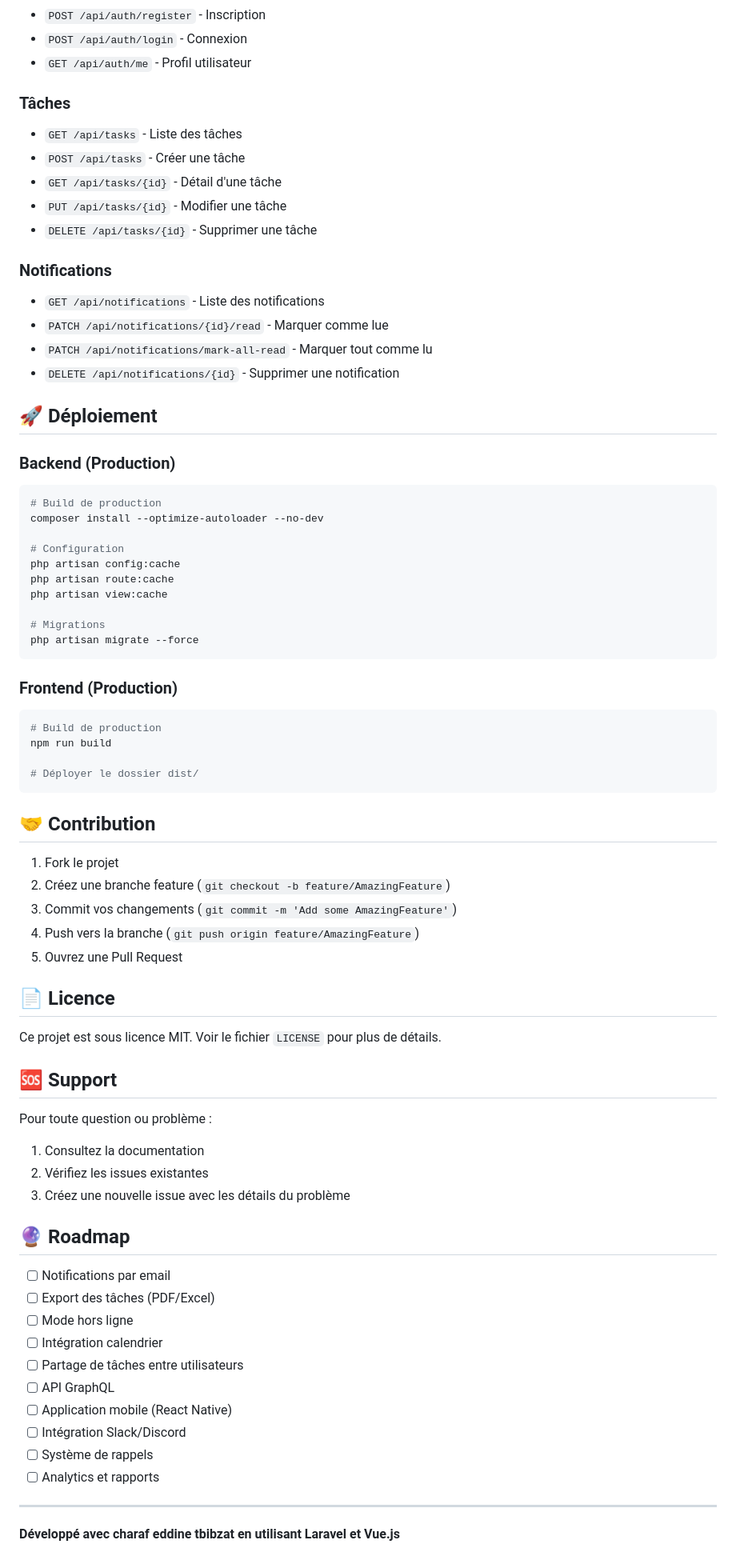
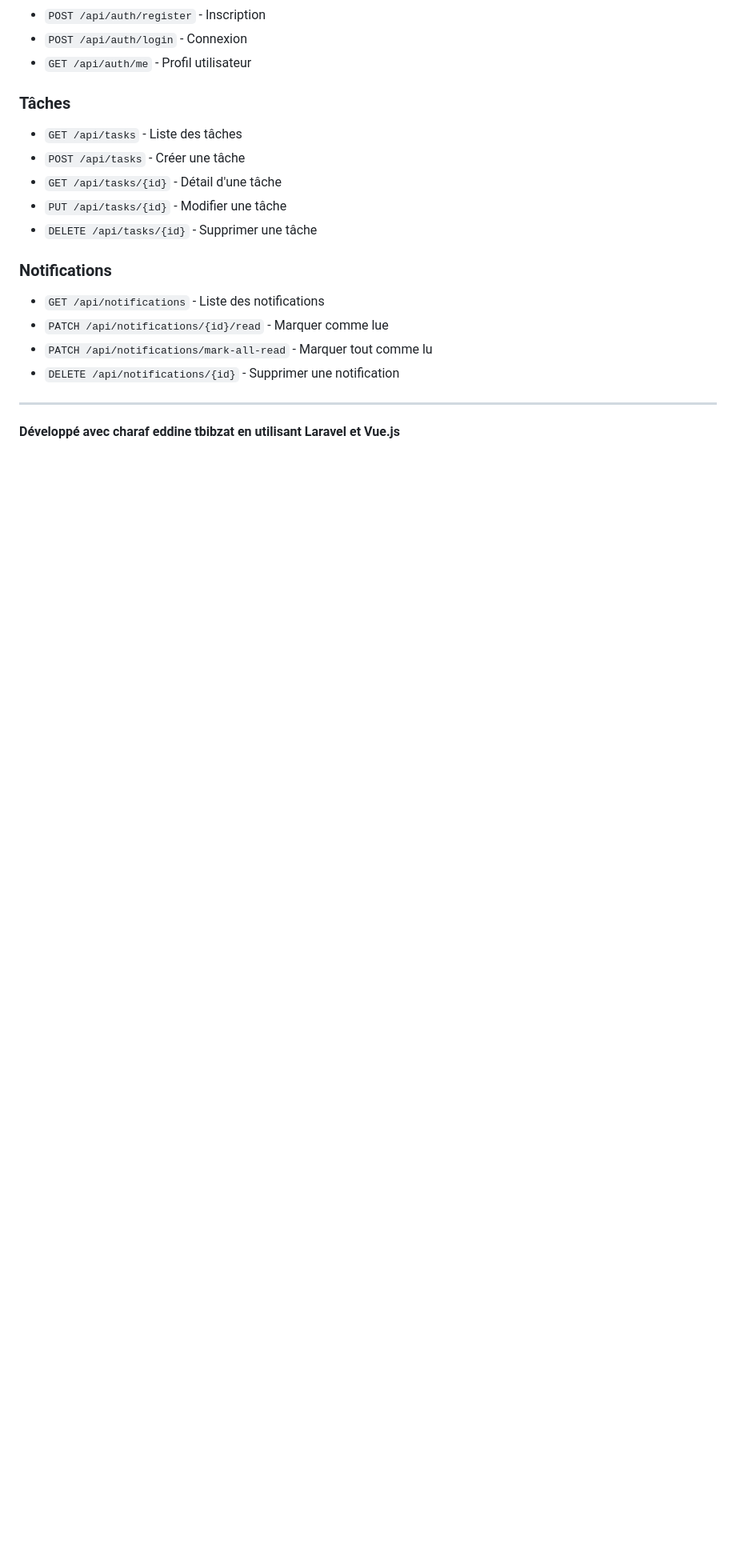
Before and after one commit to charafeddine-Web/Test_Technique_Dev_StagePre, a Markdown page: README.md, the part around the change printed below. Shown: that part at 80% size. Rendered like a GitHub page; blank space fills up the shorter version.

````diff
--- a/README.md
+++ b/README.md
@@ -194,61 +175,7 @@ npm run test
 - `PATCH /api/notifications/mark-all-read` - Marquer tout comme lu
 - `DELETE /api/notifications/{id}` - Supprimer une notification
 
-## 🚀 Déploiement
 
-### Backend (Production)
-```bash
-# Build de production
-composer install --optimize-autoloader --no-dev
-
-# Configuration
-php artisan config:cache
-php artisan route:cache
-php artisan view:cache
-
-# Migrations
-php artisan migrate --force
-```
-
-### Frontend (Production)
-```bash
-# Build de production
-npm run build
-
-# Déployer le dossier dist/
-```
-
-## 🤝 Contribution
-
-1. Fork le projet
-2. Créez une branche feature (`git checkout -b feature/AmazingFeature`)
-3. Commit vos changements (`git commit -m 'Add some AmazingFeature'`)
-4. Push vers la branche (`git push origin feature/AmazingFeature`)
-5. Ouvrez une Pull Request
-
-## 📄 Licence
-
-Ce projet est sous licence MIT. Voir le fichier `LICENSE` pour plus de détails.
-
-## 🆘 Support
-
-Pour toute question ou problème :
-1. Consultez la documentation
-2. Vérifiez les issues existantes
-3. Créez une nouvelle issue avec les détails du problème
-
-## 🔮 Roadmap
-
-- [ ] Notifications par email
-- [ ] Export des tâches (PDF/Excel)
-- [ ] Mode hors ligne
-- [ ] Intégration calendrier
-- [ ] Partage de tâches entre utilisateurs
-- [ ] API GraphQL
-- [ ] Application mobile (React Native)
-- [ ] Intégration Slack/Discord
-- [ ] Système de rappels
-- [ ] Analytics et rapports
 
 ---
 
````
Also changed, not shown: other parts of README.md (+1 -20 lines).
